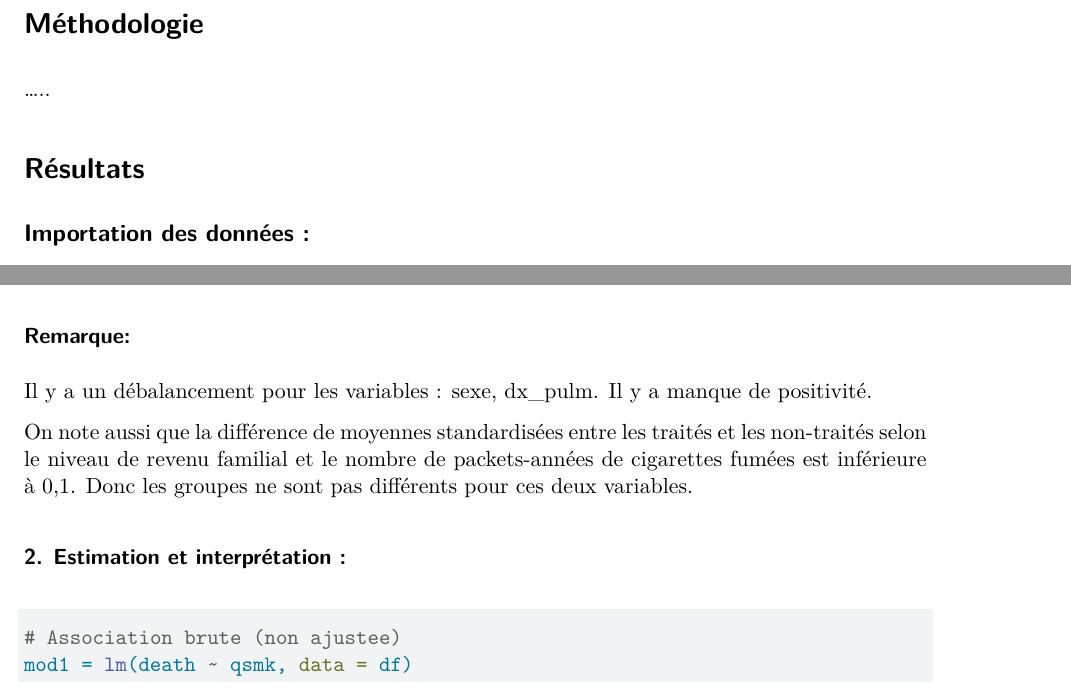
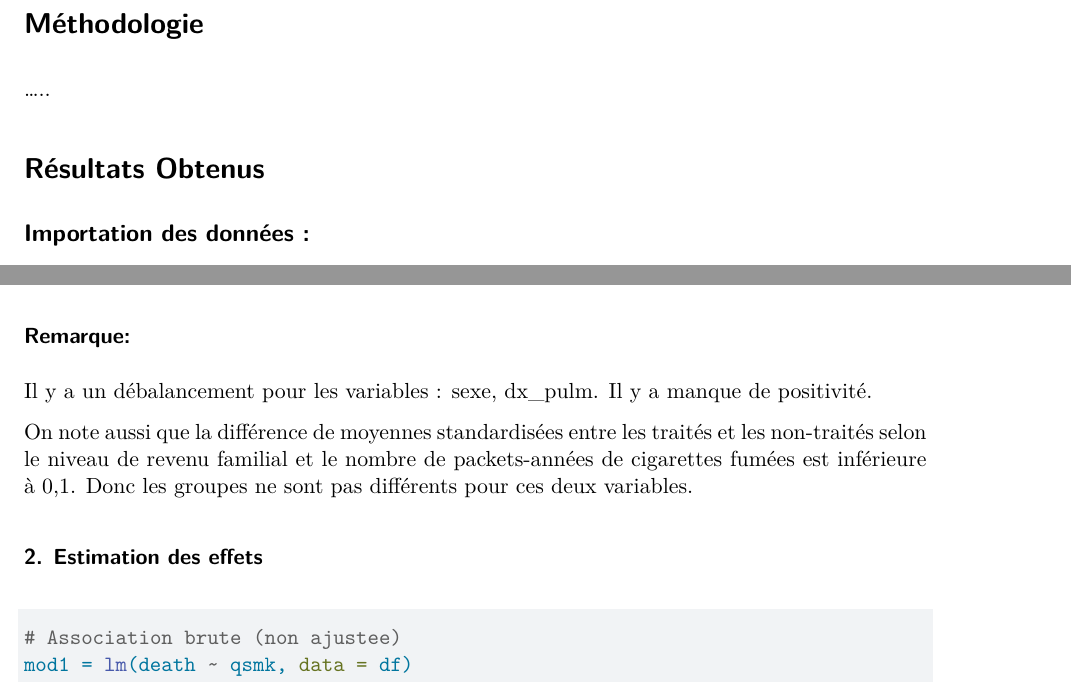
Before and after one commit to armel1993/Travaux-Pratique-1, a Quarto document (TravauxPratiqueGroup4.qmd): two parts of pages 3 and 4 of 8, joined at a grey line, cut so that both start at the same text. Rendered offline with R 4.5, knitr and Pandoc in place of Quarto, then LaTeX, with nearby package versions; some code elsewhere in the file could not run offline.

Commit message:
Update TravauxPratiqueGroup4.qmd

````diff
--- a/TravauxPratiqueGroup4.qmd
+++ b/TravauxPratiqueGroup4.qmd
@@ -37,7 +37,7 @@ Les femmes non caucasiennes étaient trop peu nombreuses pour être efficacement
 
 .....
 
-# Résultats
+# Résultats Obtenus
 
 ## Importation des données :
 
@@ -73,7 +73,7 @@ Il y a un débalancement pour les variables : sexe, dx_pulm. Il y a manque de po
 
 On note aussi que la différence de moyennes standardisées entre les traités et les non-traités selon le niveau de revenu familial et le nombre de packets-années de cigarettes fumées est inférieure à 0,1. Donc les groupes ne sont pas différents pour ces deux variables.
 
-### 2. Estimation et interprétation :
+### 2. Estimation des effets
 
 ```{r}
 # Association brute (non ajustee)
````
Also changed, not shown: TravauxPratiqueGroup4.qmd (2 more changed lines).
